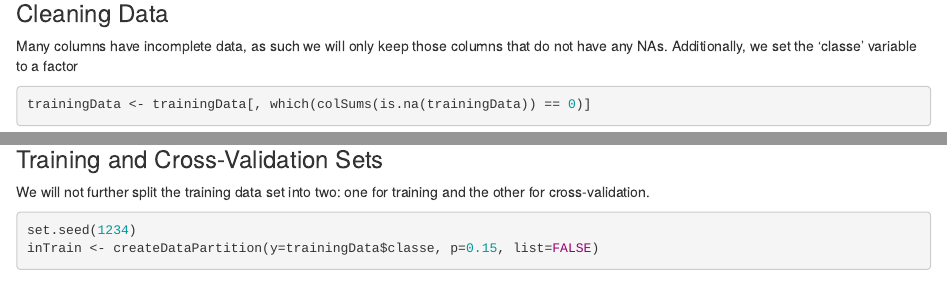
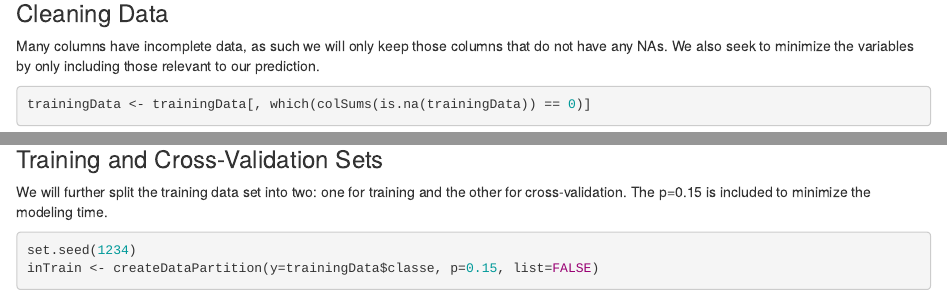
Before and after one commit to hebuguiqu/jhu_data_science_coursera, an R Markdown document (Practical Machine Learning/Course Project/course_project.rmd): the page in a window 1100 px wide, from 710 px down, and a second part further down, joined at a grey line. Rendered offline with R 4.5, knitr and Pandoc, with nearby package versions; some code elsewhere in the file could not run offline.

Commit message:
Update
Signed-off-by: Matt Moramarco <moramarco@gmail.com>

````diff
--- a/Practical Machine Learning/Course Project/course_project.rmd
+++ b/Practical Machine Learning/Course Project/course_project.rmd
@@ -20,7 +20,7 @@ testingData <- read.csv("pml-testing.csv")
 
 ### Cleaning Data
 
-Many columns have incomplete data, as such we will only keep those columns that do not have any NAs. Additionally, we set the 'classe' variable to a factor
+Many columns have incomplete data, as such we will only keep those columns that do not have any NAs. We also seek to minimize the variables by only including those relevant to our prediction.
 ```{r}
 trainingData <- trainingData[, which(colSums(is.na(trainingData)) == 0)]
 keepIndex <- grep("_arm|_forearm|_belt|_dumbbell|user|classe",names(trainingData))
@@ -29,7 +29,7 @@ trainingData <- trainingData[,keepIndex]
 
 ### Training and Cross-Validation Sets
 
-We will not further split the training data set into two: one for training and the other for cross-validation.
+We will further split the training data set into two: one for training and the other for cross-validation. The p=0.15 is included to minimize the modeling time.
 ```{r}
 set.seed(1234)
 inTrain <- createDataPartition(y=trainingData$classe, p=0.15, list=FALSE)
````
